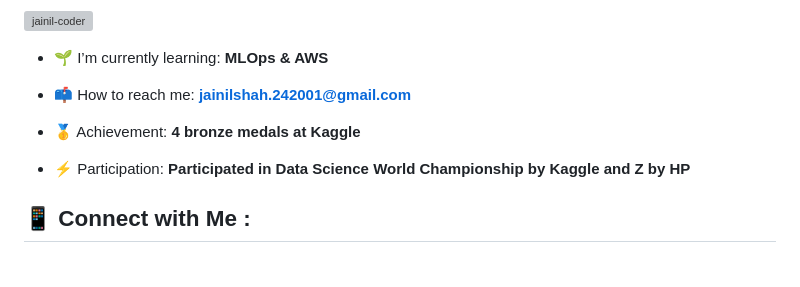
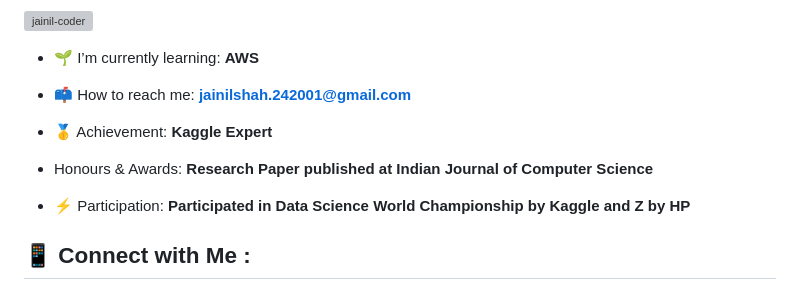
Before and after one commit to Jainil-coder/Jainil-coder, a Markdown page: README.md, the part around one of its changes. Rendered like a GitHub page; blank space fills up the shorter version; grey boxes are pictures that could not be loaded.

```diff
--- a/README.md
+++ b/README.md
@@ -3,11 +3,13 @@
 
 <p align="left"> <img src="https://komarev.com/ghpvc/?username=jainil-coder&label=Profile%20views&color=0e75b6&style=flat" alt="jainil-coder" /> </p>
 
-- 🌱 I’m currently learning: **MLOps & AWS**
+- 🌱 I’m currently learning: **AWS**
 
 - 📫 How to reach me: **jainilshah.242001@gmail.com**
 
-- 🥇 Achievement: **4 bronze medals at Kaggle**
+- 🥇 Achievement: **Kaggle Expert**
+
+- Honours & Awards: **Research Paper published at Indian Journal of Computer Science**
 
 - ⚡ Participation: **Participated in Data Science World Championship by Kaggle and Z by HP**
 
```
Also changed, not shown: other parts of README.md (+0 -3 lines).
